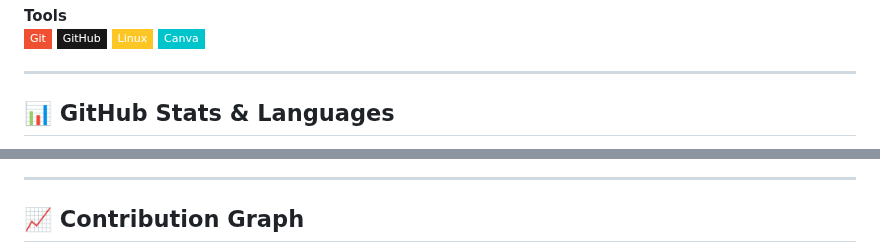
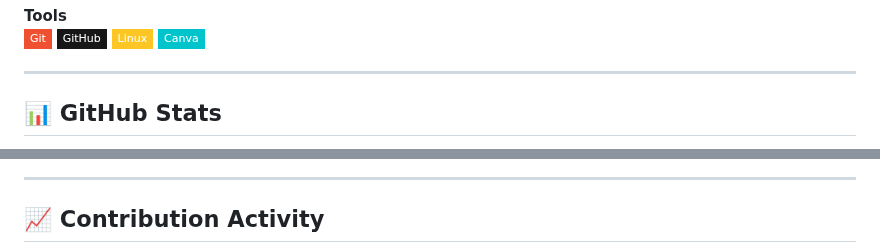
Before and after one commit to Anant23452/Anant23452, a Markdown page: README.md, 2 parts joined by grey strips. GitHub-like rendering; badges without logos.

Commit message:
Fix: Remove nested divs and simplify stats section

```diff
--- a/README.md
+++ b/README.md
@@ -58,5 +58,5 @@
 
 ---
 
-## 📊 GitHub Stats & Languages
+## 📊 GitHub Stats
 
@@ -75,5 +82,5 @@
 
 ---
 
-## 📈 Contribution Graph
+## 📈 Contribution Activity
 
```
Also changed, not shown: other parts of README.md (+15 -10 lines).
